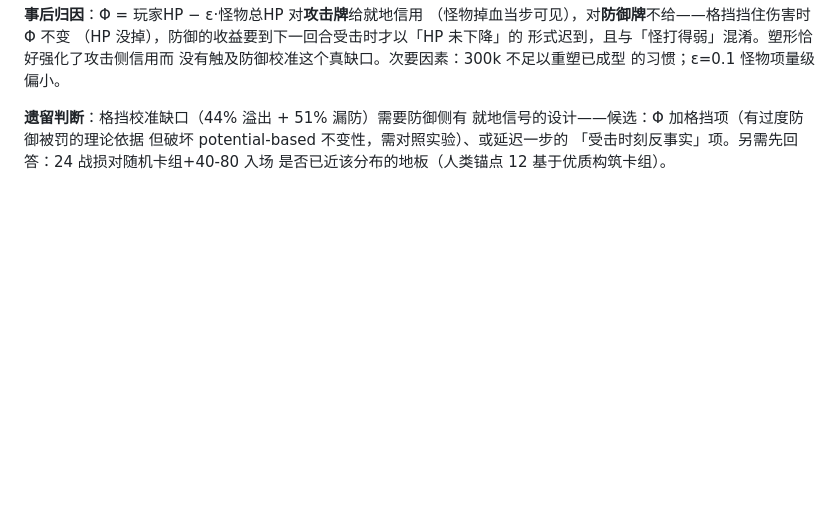
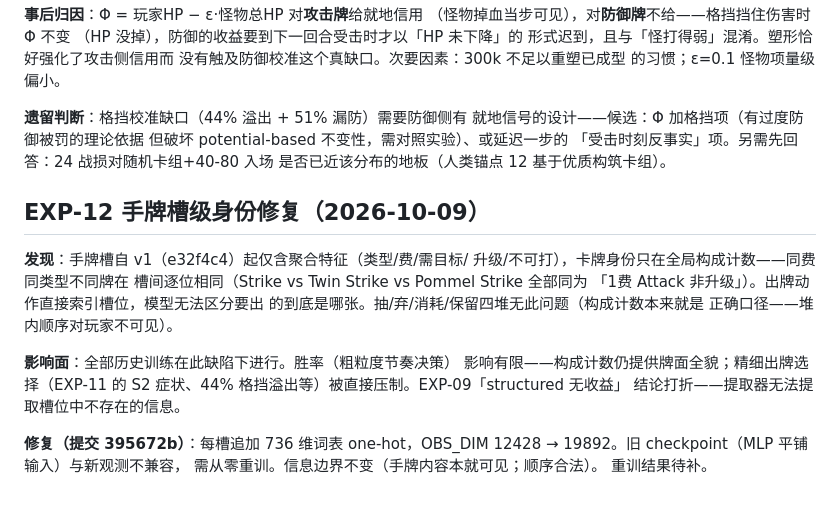
Before and after one commit to jinqia0/sts, a Markdown page: docs/EXPERIMENTS.md, the part around the change. Drawn GitHub-style; blank space fills up the shorter version.

Commit message:
EXP-12：手牌槽身份缺陷记录与影响面分析
Co-Authored-By: Claude Opus 5.5 (1M context) <noreply@anthropic.com>

```diff
--- a/docs/EXPERIMENTS.md
+++ b/docs/EXPERIMENTS.md
@@ -631,3 +631,22 @@ strong/elite 基本未动——纯战损奖励单独没有兑现压战损预期
 但破坏 potential-based 不变性，需对照实验）、或延迟一步的
 「受击时刻反事实」项。另需先回答：24 战损对随机卡组+40-80 入场
 是否已近该分布的地板（人类锚点 12 基于优质构筑卡组）。
+
+## EXP-12 手牌槽级身份修复（2026-10-09）
+
+**发现**：手牌槽自 v1（e32f4c4）起仅含聚合特征（类型/费/需目标/
+升级/不可打），卡牌身份只在全局构成计数——同费同类型不同牌在
+槽间逐位相同（Strike vs Twin Strike vs Pommel Strike 全部同为
+「1费 Attack 非升级」）。出牌动作直接索引槽位，模型无法区分要出
+的到底是哪张。抽/弃/消耗/保留四堆无此问题（构成计数本来就是
+正确口径——堆内顺序对玩家不可见）。
+
+**影响面**：全部历史训练在此缺陷下进行。胜率（粗粒度节奏决策）
+影响有限——构成计数仍提供牌面全貌；精细出牌选择（EXP-11 的 S2
+症状、44% 格挡溢出等）被直接压制。EXP-09「structured 无收益」
+结论打折——提取器无法提取槽位中不存在的信息。
+
+**修复（提交 395672b）**：每槽追加 736 维词表 one-hot，OBS_DIM
+12428 → 19892。旧 checkpoint（MLP 平铺输入）与新观测不兼容，
+需从零重训。信息边界不变（手牌内容本就可见；顺序合法）。
+重训结果待补。
```
